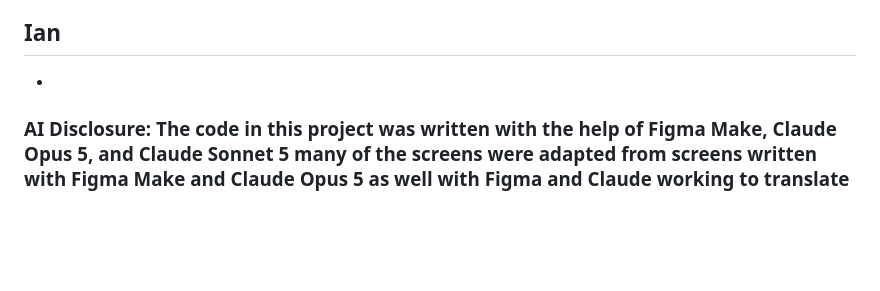
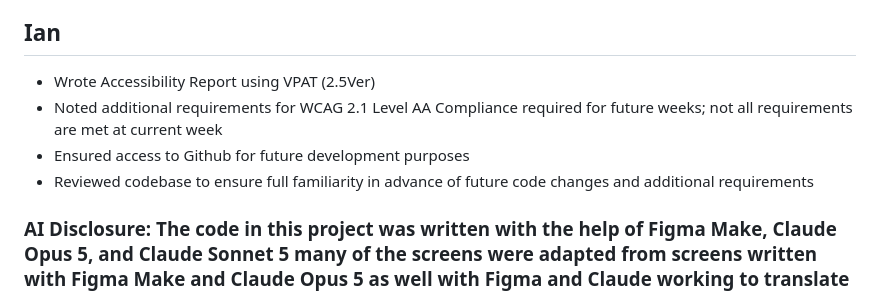
Before and after one commit to dantheduke675/UMGC_SWEN_661_T7, a Markdown page: README.md, the part around the change. GitHub-like rendering; blank space fills up the shorter version.

Commit message:
Updated README with weekly contributions (09/22/2026)
Updated README with Ian's weekly contributions as of September 22, 2026.

```diff
--- a/README.md
+++ b/README.md
@@ -615,6 +615,9 @@ The test output contains `SafeAreaView has been deprecated` warnings from React
 
 ## Ian
 
--
+- Wrote Accessibility Report using VPAT (2.5Ver)
+- Noted additional requirements for WCAG 2.1 Level AA Compliance required for future weeks; not all requirements are met at current week
+- Ensured access to Github for future development purposes
+- Reviewed codebase to ensure full familiarity in advance of future code changes and additional requirements
 
 ### AI Disclosure: The code in this project was written with the help of Figma Make, Claude Opus 5, and Claude Sonnet 5 many of the screens were adapted from screens written with Figma Make and Claude Opus 5 as well with Figma and Claude working to translate the screens into code which was then edited and check by the Team in order to better reflect the project. The code has been subject to changes by Team 7 and all content is to be reviewed by Team 7 before submission.
```
